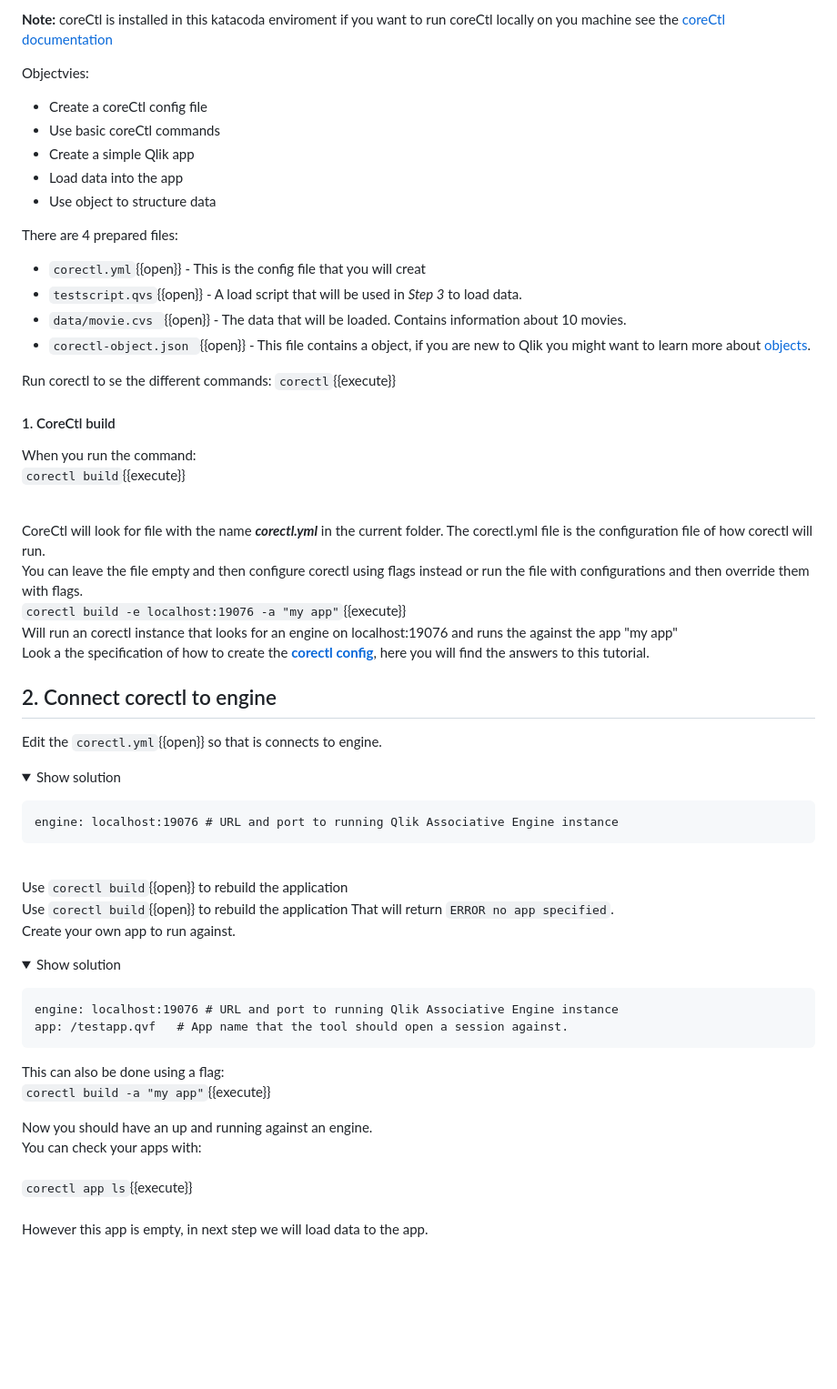
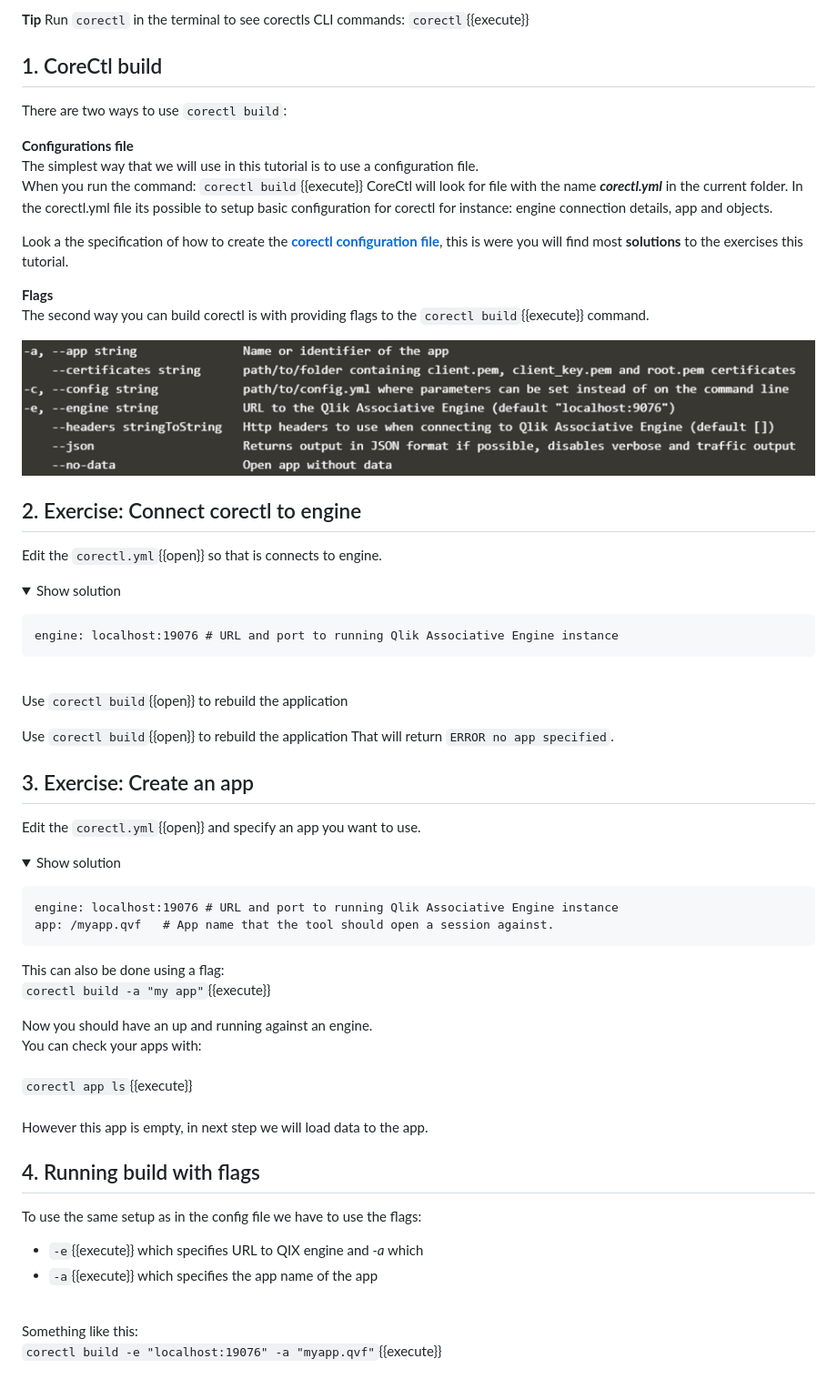
Before and after one commit to alexanderpalsson/katacoda-scenarios, a Markdown page: qlik-corectl/step2.md, the part around the change. Shown: that part at 91% size. GitHub-like rendering; pictures changed too: qlik-corectl/assets/flags.png (added); folded sections open; blank space fills up the shorter version.

```diff
--- a/qlik-corectl/step2.md
+++ b/qlik-corectl/step2.md
@@ -1,31 +1,25 @@
-**Note:** coreCtl is installed in this katacoda enviroment if you want to run coreCtl locally on you machine see the [coreCtl documentation](https://github.com/qlik-oss/corectl)
-
-Objectvies:
-* Create a coreCtl config file
-* Use basic coreCtl commands
-* Create a simple Qlik app
-* Load data into the app
-* Use object to structure data
-
-There are 4 prepared files:
-* `corectl.yml`{{open}} - This is the config file that you will creat
-* `testscript.qvs`{{open}} - A load script that will be used in *Step 3* to load data.
-* `data/movie.cvs `{{open}} - The data that will be loaded. Contains information about 10 movies.
-* `corectl-object.json `{{open}} - This file contains a object, if you are new to Qlik you might want to learn more about [objects](http://help.qlik.com/en-US/sense-developer/June2019/SubSystems/Platform/Content/Sense_PlatformOverview/Concepts/GenericObject.htm).
-
-Run corectl to se the different commands:
+**Tip** Run `corectl`  in the terminal to see corectls CLI commands:
 `corectl`{{execute}}
 
-#### 1. CoreCtl build
-When you run the command: <br> `corectl build`{{execute}} <br> <br>
+## 1. CoreCtl build
+There are two ways to use `corectl build`:
+<br>
 
-CoreCtl will look for file with the name ***corectl.yml*** in the current folder. The corectl.yml file is the configuration file of how corectl will run. <br> You can leave the file empty and then configure corectl using flags instead or run the file with configurations and then override them with flags.
-<br>`corectl build -e localhost:19076 -a "my app"`{{execute}} <br>
-Will run an corectl instance that looks for an engine on localhost:19076 and runs the against the app "my app"
+**Configurations file**
+<br>The simplest way that we will use in this tutorial is to use a configuration file. <br>
+When you run the command: `corectl build`{{execute}} CoreCtl will look for file with the name ***corectl.yml*** in the current folder. In the corectl.yml file its possible to setup basic configuration for corectl for instance: engine connection details, app and objects. <br>
+
+Look a the specification of how to create the [**corectl configuration file**](https://github.com/qlik-oss/corectl/blob/master/docs/corectl_config.md), this is were you will find most **solutions** to the exercises this tutorial.
 <br>
-Look a the specification of how to create the [**corectl config**](https://github.com/qlik-oss/corectl/blob/master/docs/corectl_config.md), here you will find the answers to this tutorial.
 
-## 2. Connect corectl to engine
+**Flags**
+<br>The second way you can build corectl is with providing flags to the `corectl build`{{execute}} command.
+<br>
+
+![Analysis](assets/flags.png)
+
+
+## 2. Exercise: Connect corectl to engine
 
 Edit the `corectl.yml`{{open}} so that is connects to engine.
 
@@ -39,15 +33,19 @@ Edit the `corectl.yml`{{open}} so that is connects to engine.
 
  Use `corectl build`{{open}} to rebuild the application
  <br>
+
  Use `corectl build`{{open}} to rebuild the application
  That will return `ERROR no app specified`.
  <br>
- Create your own app to run against.
+
+ ## 3. Exercise: Create an app
+
+ Edit the `corectl.yml`{{open}} and specify an app you want to use.
 
  <details> <summary>Show solution</summary>
  <p>
 <pre class="file" data-target="clipboard">engine: localhost:19076 # URL and port to running Qlik Associative Engine instance
-app: /testapp.qvf   # App name that the tool should open a session against.
+app: /myapp.qvf   # App name that the tool should open a session against.
 </pre>
 </p>
 This can also be done using a flag:
@@ -63,3 +61,13 @@ You can check your apps with: <br> <br>
 <br>
 <br>
 However this app is empty, in next step we will load data to the app.
+
+## 4. Running build with flags
+
+To use the same setup as in the config file we have to use the flags:
+* `-e`{{execute}} which specifies URL to QIX engine and *-a* which
+* `-a`{{execute}} which specifies the app name of the app
+<br>
+
+Something like this: <br>
+`corectl build -e "localhost:19076" -a "myapp.qvf"`{{execute}}
```
Also changed, not shown: qlik-corectl/intro.md (+1 -1 lines), qlik-corectl/step1.md (+31 -60 lines), 3 other files.
